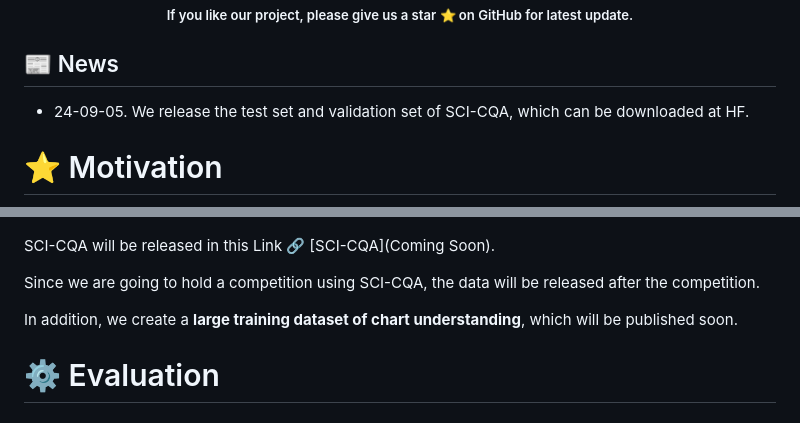
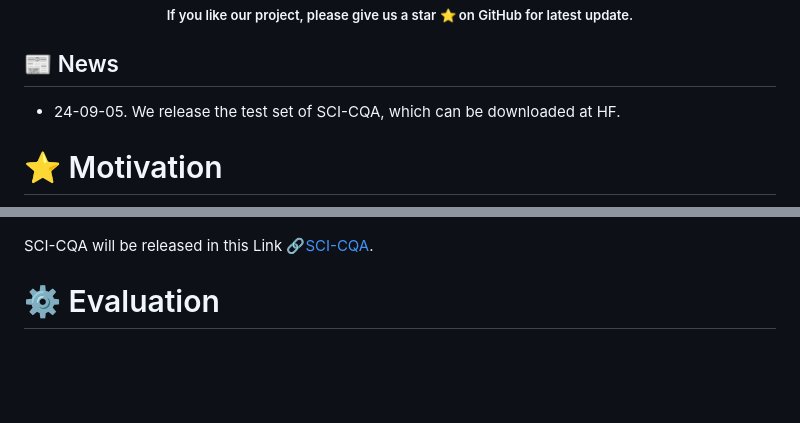
Before and after one commit to lydonShen/SCI-CQA, a Markdown page: README.md, 2 parts joined by grey strips. Rendered like a GitHub page; blank space fills up the shorter version.

Commit message:
add hf link

```diff
--- a/README.md
+++ b/README.md
@@ -6,7 +6,7 @@
 <h5 align="center"> If you like our project, please give us a star ⭐ on GitHub for latest update.
 
 ## 📰 News
-- 24-09-05. We release the test set and validation set of SCI-CQA, which can be downloaded at HF.
+- 24-09-05. We release the test set of SCI-CQA, which can be downloaded at HF.
 
 
 
@@ -34,13 +34,7 @@ This figure shows the data complexity and visual richness of SCI-CQA. The charts
     <img src="assets/datachart.png"  style="margin-bottom: 0.2;"/>
 <p>
 
-SCI-CQA will be released in this Link 🔗 [SCI-CQA](Coming Soon).
-
-Since we are going to hold a competition using SCI-CQA, the data will be released after the competition.
-
-In addition, we create a **large training dataset of chart understanding**, which will be published soon.
-
-
+SCI-CQA will be released in this Link 🔗[SCI-CQA](https://huggingface.co/datasets/lyndons1/SCI-CQA).
 
 # ⚙️ Evaluation
 ### Testing the open source model（Use LLaVA as an example）
```
